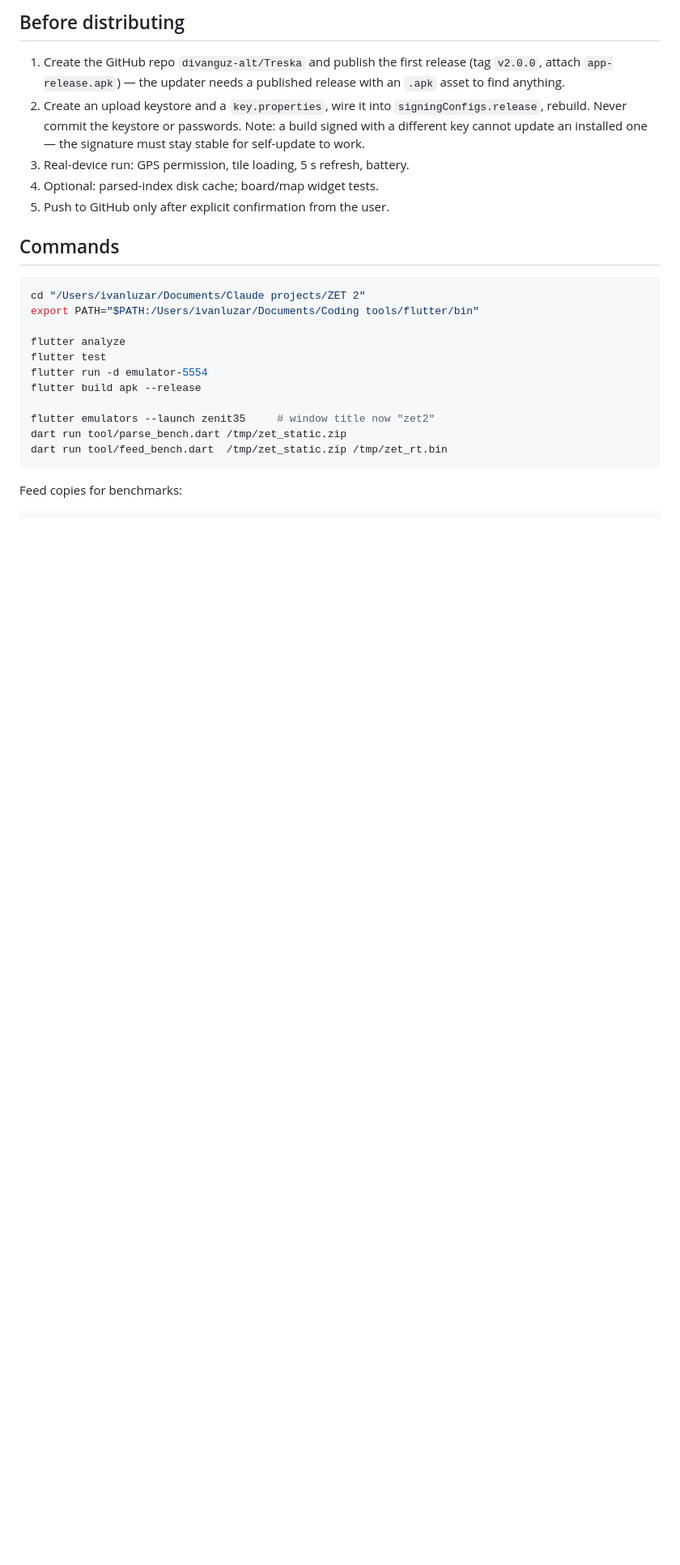
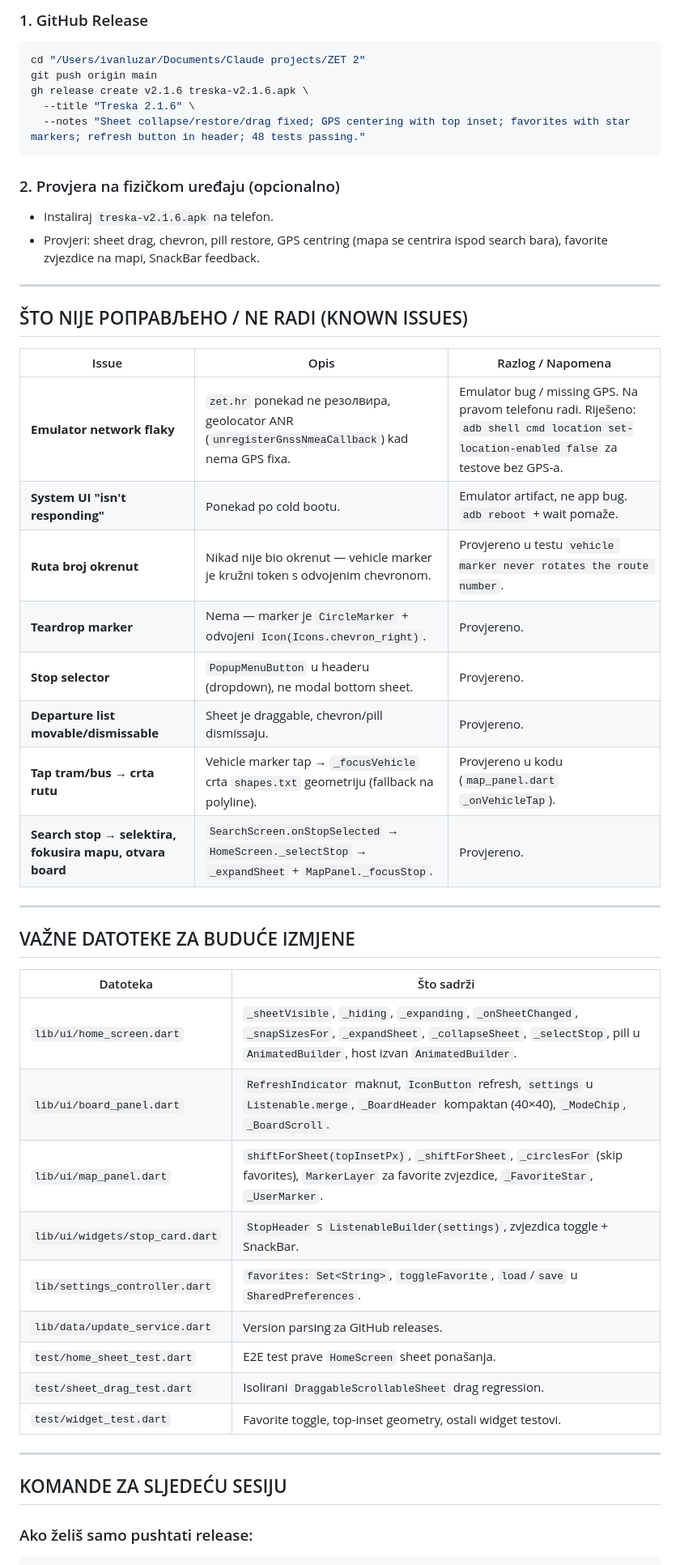
Before and after one commit to divanguz-alt/Treska, a Markdown page: HANDOFF.md, the part around one of its changes. Shown at 81% size. Drawn GitHub-style; blank space fills up the shorter version.

````diff
--- a/HANDOFF.md
+++ b/HANDOFF.md
@@ -103,32 +67,50 @@ split across `ValueNotifier`s. Full details and gotchas: `CLAUDE.md`.
-## Before distributing
-
-1. Create the GitHub repo `divanguz-alt/Treska` and publish the first release
-   (tag `v2.0.0`, attach `app-release.apk`) — the updater needs a published
-   release with an `.apk` asset to find anything.
-2. Create an upload keystore and a `key.properties`, wire it into
-   `signingConfigs.release`, rebuild. Never commit the keystore or passwords.
-   Note: a build signed with a different key cannot update an installed one —
-   the signature must stay stable for self-update to work.
-3. Real-device run: GPS permission, tile loading, 5 s refresh, battery.
-4. Optional: parsed-index disk cache; board/map widget tests.
-5. Push to GitHub only after explicit confirmation from the user.
-
-## Commands
-
+### 1. GitHub Release
 ```bash
 cd "/Users/ivanluzar/Documents/Claude projects/ZET 2"
-export PATH="$PATH:/Users/ivanluzar/Documents/Coding tools/flutter/bin"
-
-flutter analyze
-flutter test
-flutter run -d emulator-5554
-flutter build apk --release
-
-flutter emulators --launch zenit35     # window title now "zet2"
-dart run tool/parse_bench.dart /tmp/zet_static.zip
-dart run tool/feed_bench.dart  /tmp/zet_static.zip /tmp/zet_rt.bin
+git push origin main
+gh release create v2.1.6 treska-v2.1.6.apk \
+  --title "Treska 2.1.6" \
+  --notes "Sheet collapse/restore/drag fixed; GPS centering with top inset; favorites with star markers; refresh button in header; 48 tests passing."
 ```
 
-Feed copies for benchmarks:
+### 2. Provjera na fizičkom uređaju (opcionalno)
+- Instaliraj `treska-v2.1.6.apk` na telefon.
+- Provjeri: sheet drag, chevron, pill restore, GPS centring (mapa se centrira ispod search bara), favorite zvjezdice na mapi, SnackBar feedback.
 
+---
+
+## ŠTO NIJE POПРАВЉЕНО / NE RADI (KNOWN ISSUES)
+
+| Issue | Opis | Razlog / Napomena |
+|-------|------|-------------------|
+| **Emulator network flaky** | `zet.hr` ponekad ne резолвира, geolocator ANR (`unregisterGnssNmeaCallback`) kad nema GPS fixa. | Emulator bug / missing GPS. Na pravom telefonu radi. Riješeno: `adb shell cmd location set-location-enabled false` za testove bez GPS-a. |
+| **System UI "isn't responding"** | Ponekad po cold bootu. | Emulator artifact, ne app bug. `adb reboot` + wait pomaže. |
+| **Ruta broj okrenut** | Nikad nije bio okrenut — vehicle marker je kružni token s odvojenim chevronom. | Provjereno u testu `vehicle marker never rotates the route number`. |
+| **Teardrop marker** | Nema — marker je `CircleMarker` + odvojeni `Icon(Icons.chevron_right)`. | Provjereno. |
+| **Stop selector** | `PopupMenuButton` u headeru (dropdown), ne modal bottom sheet. | Provjereno. |
+| **Departure list movable/dismissable** | Sheet je draggable, chevron/pill dismissaju. | Provjereno. |
+| **Tap tram/bus → crta rutu** | Vehicle marker tap → `_focusVehicle` crta `shapes.txt` geometriju (fallback na polyline). | Provjereno u kodu (`map_panel.dart` `_onVehicleTap`). |
+| **Search stop → selektira, fokusira mapu, otvara board** | `SearchScreen.onStopSelected` → `HomeScreen._selectStop` → `_expandSheet` + `MapPanel._focusStop`. | Provjereno. |
+
+---
+
+## VAŽNE DATOTEKE ZA BUDUĆE IZMJENE
+
+| Datoteka | Što sadrži |
+|----------|------------|
+| `lib/ui/home_screen.dart` | `_sheetVisible`, `_hiding`, `_expanding`, `_onSheetChanged`, `_snapSizesFor`, `_expandSheet`, `_collapseSheet`, `_selectStop`, pill u `AnimatedBuilder`, host izvan `AnimatedBuilder`. |
+| `lib/ui/board_panel.dart` | `RefreshIndicator` maknut, `IconButton` refresh, `settings` u `Listenable.merge`, `_BoardHeader` kompaktan (40×40), `_ModeChip`, `_BoardScroll`. |
+| `lib/ui/map_panel.dart` | `shiftForSheet(topInsetPx)`, `_shiftForSheet`, `_circlesFor` (skip favorites), `MarkerLayer` za favorite zvjezdice, `_FavoriteStar`, `_UserMarker`. |
+| `lib/ui/widgets/stop_card.dart` | `StopHeader` s `ListenableBuilder(settings)`, zvjezdica toggle + SnackBar. |
+| `lib/settings_controller.dart` | `favorites: Set<String>`, `toggleFavorite`, `load`/`save` u `SharedPreferences`. |
+| `lib/data/update_service.dart` | Version parsing za GitHub releases. |
+| `test/home_sheet_test.dart` | E2E test prave `HomeScreen` sheet ponašanja. |
+| `test/sheet_drag_test.dart` | Isolirani `DraggableScrollableSheet` drag regression. |
+| `test/widget_test.dart` | Favorite toggle, top-inset geometry, ostali widget testovi. |
+
+---
+
+## KOMANDE ZA SLJEDEĆU SESIJU
+
+### Ako želiš samo pushtati release:
 ```bash
````
Also changed, not shown: other parts of HANDOFF.md (+101 -97 lines).
